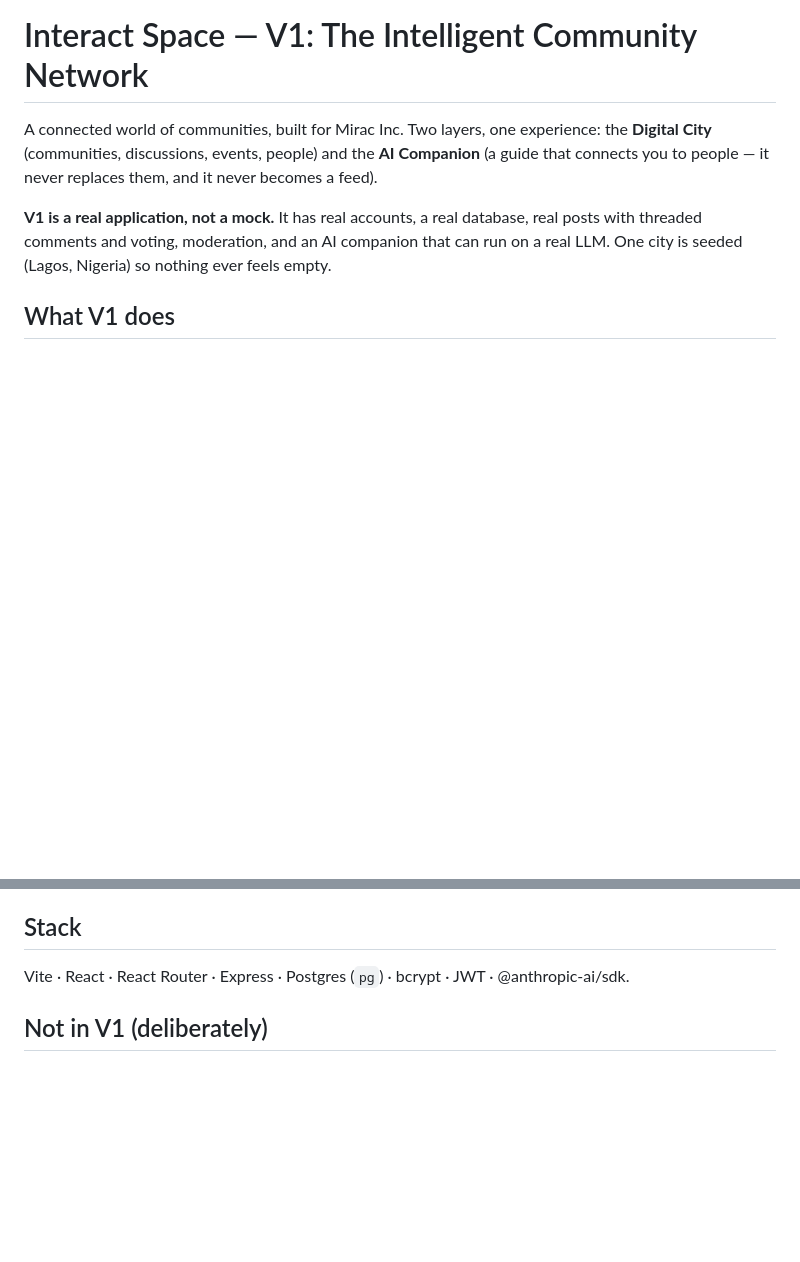
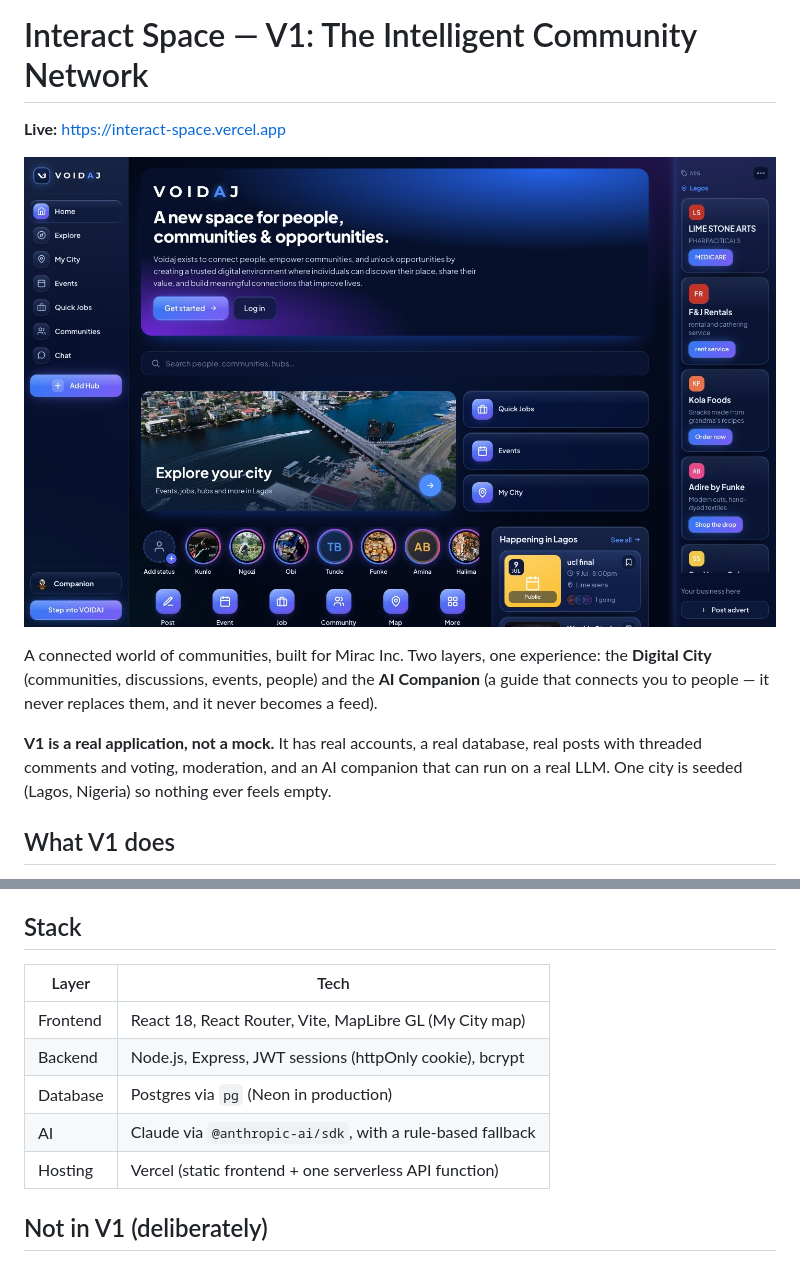
Before and after one commit to davidobayomi31/interact-space, a Markdown page: README.md, 2 parts joined by grey strips. Drawn GitHub-style; pictures changed too: docs/screenshot.jpg (added); blank space fills up the shorter version.

Commit message:
README: add screenshot, tech stack and how to run it
Co-Authored-By: Claude Opus 5.5 <noreply@anthropic.com>

```diff
--- a/README.md
+++ b/README.md
@@ -1,4 +1,8 @@
 # Interact Space — V1: The Intelligent Community Network
+
+**Live:** https://interact-space.vercel.app
+
+![Interact Space home screen](docs/screenshot.jpg)
 
 A connected world of communities, built for Mirac Inc. Two layers, one experience:
 the **Digital City** (communities, discussions, events, people) and the **AI Companion**
@@ -101,7 +105,13 @@ Express API (server/, port 8787)
 
 ## Stack
 
-Vite · React · React Router · Express · Postgres (`pg`) · bcrypt · JWT · @anthropic-ai/sdk.
+| Layer | Tech |
+| --- | --- |
+| Frontend | React 18, React Router, Vite, MapLibre GL (My City map) |
+| Backend | Node.js, Express, JWT sessions (httpOnly cookie), bcrypt |
+| Database | Postgres via `pg` (Neon in production) |
+| AI | Claude via `@anthropic-ai/sdk`, with a rule-based fallback |
+| Hosting | Vercel (static frontend + one serverless API function) |
 
 ## Not in V1 (deliberately)
 
```
